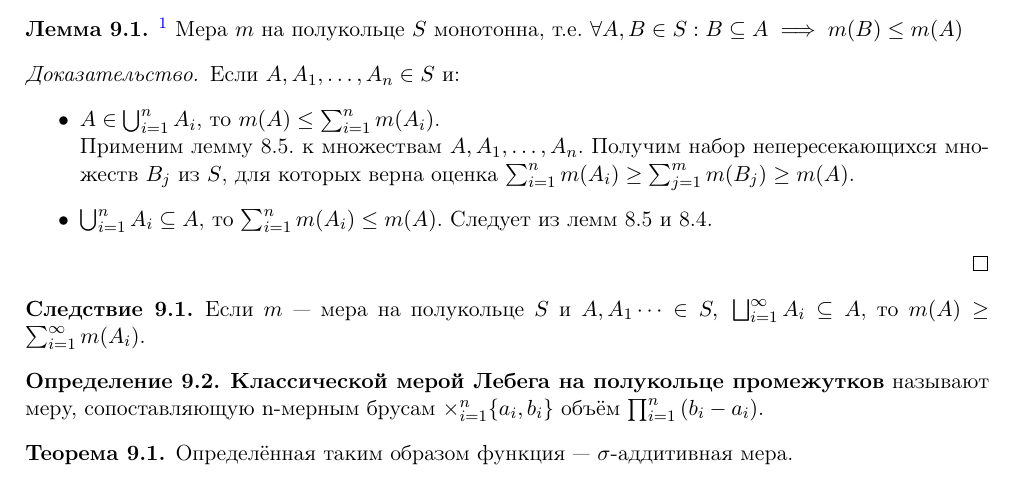
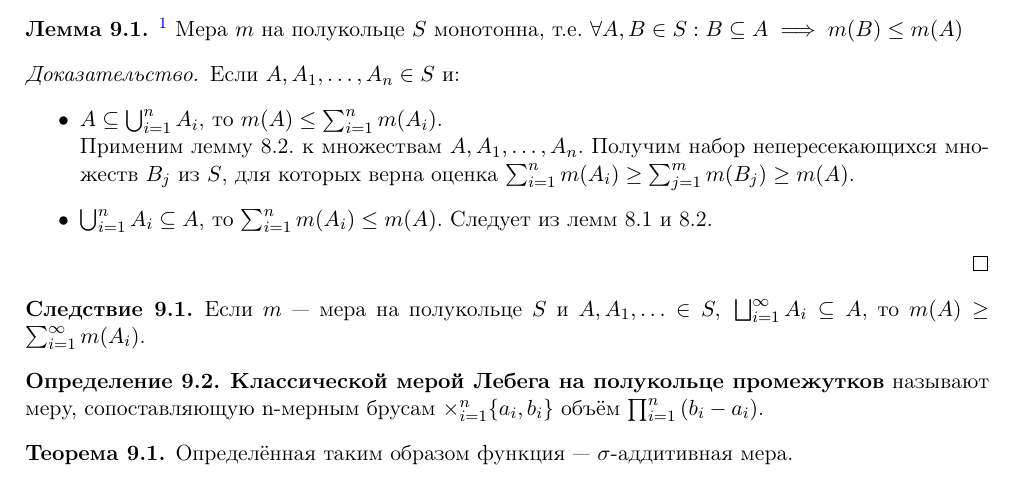
Before and after one commit to gostkin/StochasticDisciplinesMIPT, a LaTeX document (measure_theory.tex): part of page 11 of 41, cut so that both start at the same text. Compiled offline with pdfLaTeX.

Commit message:
Fix Lemma 9.1: typos and invalid refs

```diff
--- a/measure_theory.tex
+++ b/measure_theory.tex
@@ -371,13 +371,13 @@
 	\begin{proof}
 		Если $ A, A_{1}, \dots, A_{n} \in S $ и:
 		\begin{itemize}
-			\item $ A \in \bigcup_{i=1}^{n}{A_{i}} $, то $ m(A) \le \sum_{i=1}^{n}{m(A_{i})} $.\\
-			Применим лемму 8.5. к множествам $ A, A_{1}, \dots, A_{n} $. Получим набор непересекающихся множеств $ B_{j} $ из $ S $, для которых верна оценка $ \sum_{i=1}^{n}{m(A_{i})} \ge \sum_{j=1}^{m}{m(B_{j})}  \ge m(A) $.
-			\item $ \bigcup_{i=1}^{n}{A_{i}} \subseteq A $, то $ \sum_{i=1}^{n}{m(A_{i})} \le m(A) $. Следует из лемм 8.5 и 8.4.
+			\item $ A \subseteq \bigcup_{i=1}^{n}{A_{i}} $, то $ m(A) \le \sum_{i=1}^{n}{m(A_{i})} $.\\
+			Применим лемму 8.2. к множествам $ A, A_{1}, \dots, A_{n} $. Получим набор непересекающихся множеств $ B_{j} $ из $ S $, для которых верна оценка $ \sum_{i=1}^{n}{m(A_{i})} \ge \sum_{j=1}^{m}{m(B_{j})}  \ge m(A) $.
+			\item $ \bigcup_{i=1}^{n}{A_{i}} \subseteq A $, то $ \sum_{i=1}^{n}{m(A_{i})} \le m(A) $. Следует из лемм 8.1 и 8.2.
 		\end{itemize}
 	\end{proof}
 	\begin{corollary}
-		Если $ m $ — мера на полукольце $ S $ и $ A, A_{1} \dots \in S,\ \bigsqcup_{i=1}^{\infty}{A_{i}} \subseteq A $, то $ m(A) \ge \sum_{i=1}^{\infty}{m(A_{i})} $.
+		Если $ m $ — мера на полукольце $ S $ и $ A, A_{1}, \ldots \in S,\ \bigsqcup_{i=1}^{\infty}{A_{i}} \subseteq A $, то $ m(A) \ge \sum_{i=1}^{\infty}{m(A_{i})} $.
 	\end{corollary}
 	\begin{definition}
 		\textbf{Классической мерой Лебега на полукольце промежутков} называют меру, сопоставляющую n-мерным брусам $ \times_{i=1}^{n} \{a_{i}, b_{i}\} $ объём $ \prod_{i=1}^{n}{(b_{i} - a_{i})} $.
```
Also changed, not shown: measure_theory.pdf.
